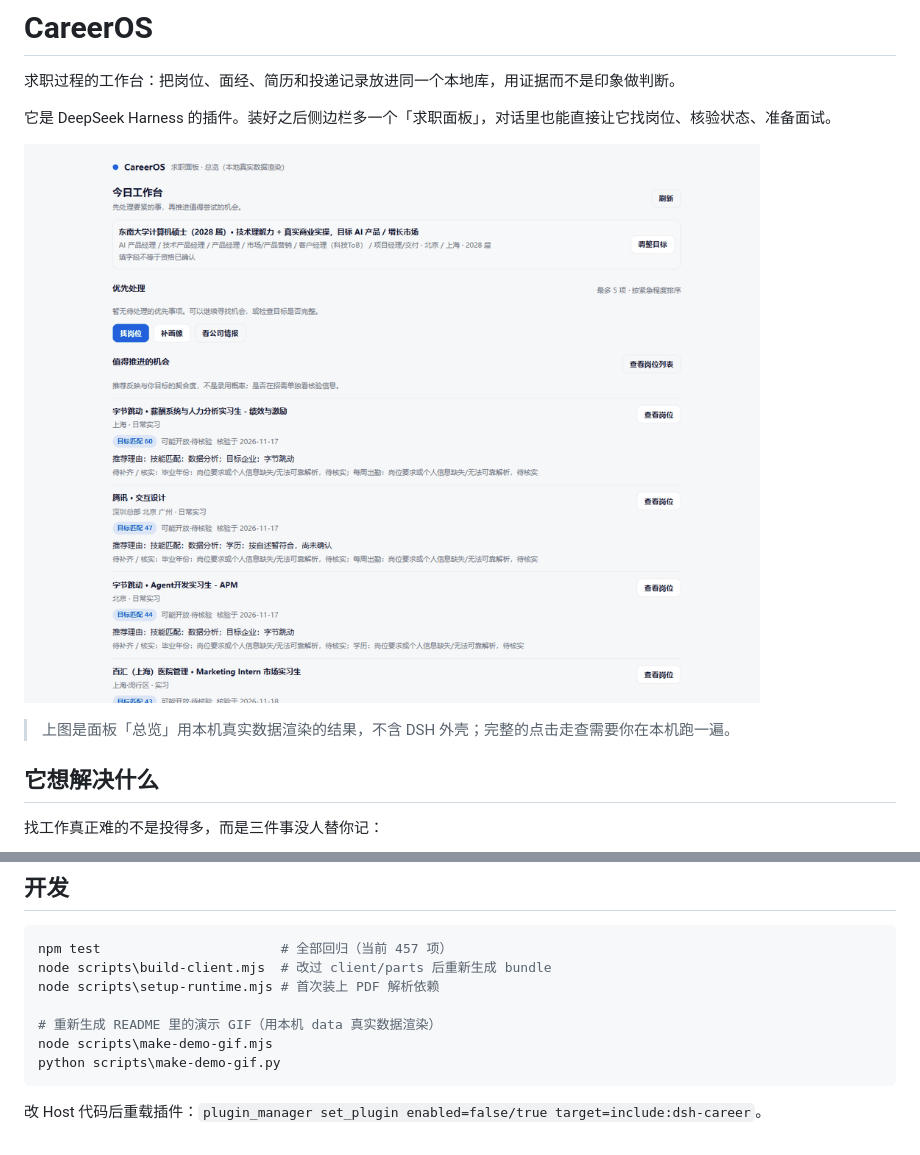
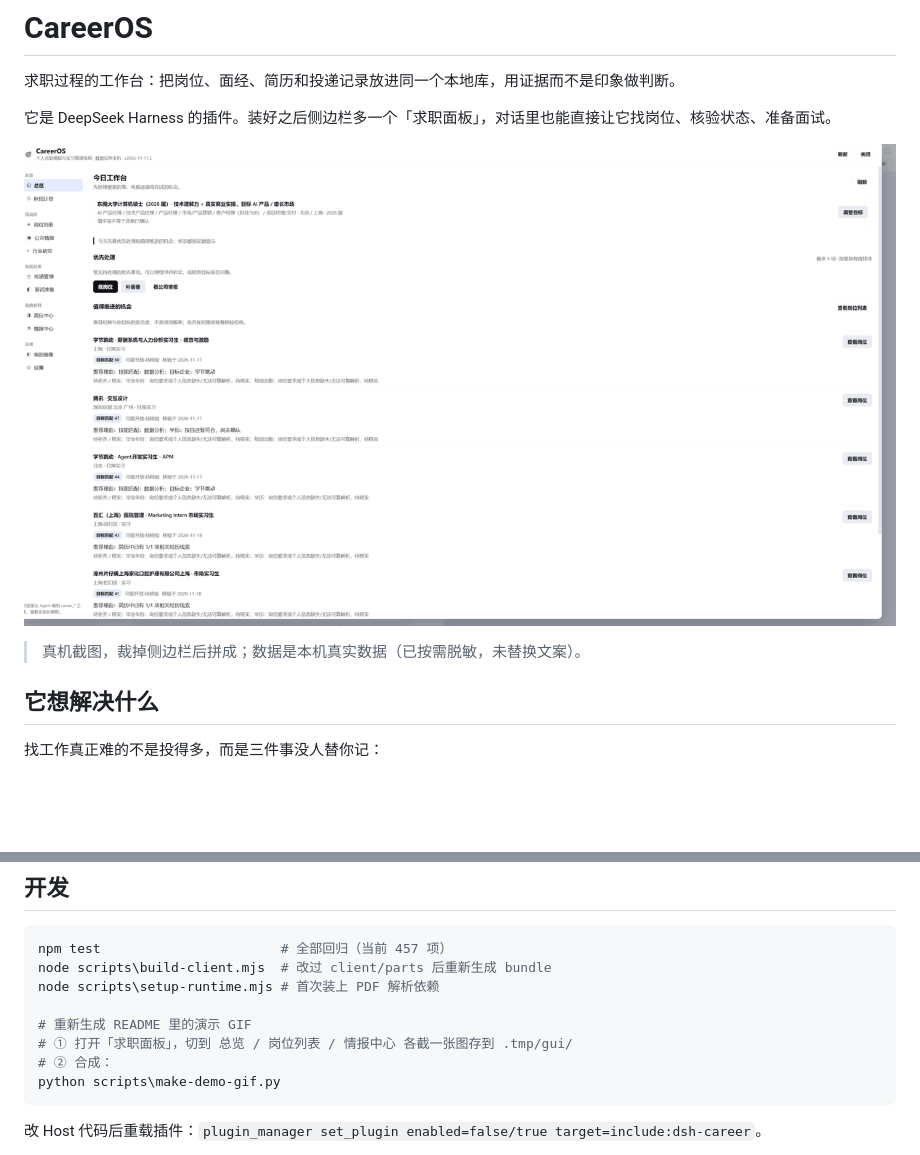
Before and after one commit to zikang-chen/DSH-Career-OS, a Markdown page: README.md, 2 parts joined by grey strips. Rendered like a GitHub page; pictures changed too: docs/assets/demo-overview.gif (deleted), docs/assets/demo-panel.gif (added); blank space fills up the shorter version.

Commit message:
docs: replace demo GIF with real panel captures

````diff
--- a/README.md
+++ b/README.md
@@ -4,9 +4,9 @@
 
 它是 DeepSeek Harness 的插件。装好之后侧边栏多一个「求职面板」，对话里也能直接让它找岗位、核验状态、准备面试。
 
-![求职面板 · 今日工作台（本机真实数据渲染）](docs/assets/demo-overview.gif)
+![求职面板：今日工作台 → 岗位列表 → 情报中心](docs/assets/demo-panel.gif)
 
-> 上图是面板「总览」用本机真实数据渲染的结果，不含 DSH 外壳；完整的点击走查需要你在本机跑一遍。
+> 真机截图，裁掉侧边栏后拼成；数据是本机真实数据（已按需脱敏，未替换文案）。
 
 ## 它想解决什么
 
@@ -80,8 +80,9 @@ npm test                       # 全部回归（当前 457 项）
 node scripts\build-client.mjs  # 改过 client/parts 后重新生成 bundle
 node scripts\setup-runtime.mjs # 首次装上 PDF 解析依赖
 
-# 重新生成 README 里的演示 GIF（用本机 data 真实数据渲染）
-node scripts\make-demo-gif.mjs
+# 重新生成 README 里的演示 GIF
+# ① 打开「求职面板」，切到 总览 / 岗位列表 / 情报中心 各截一张图存到 .tmp/gui/
+# ② 合成：
 python scripts\make-demo-gif.py
 ```
 
````
Also changed, not shown: 1 other file.
